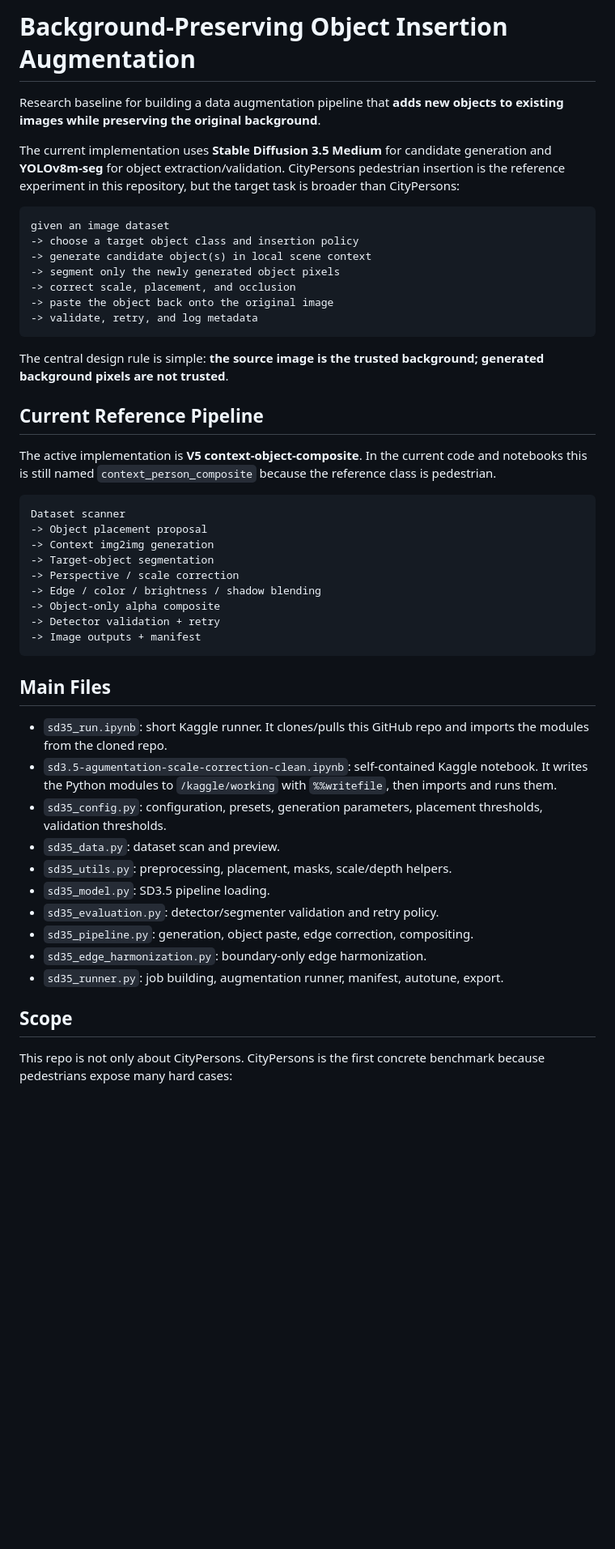
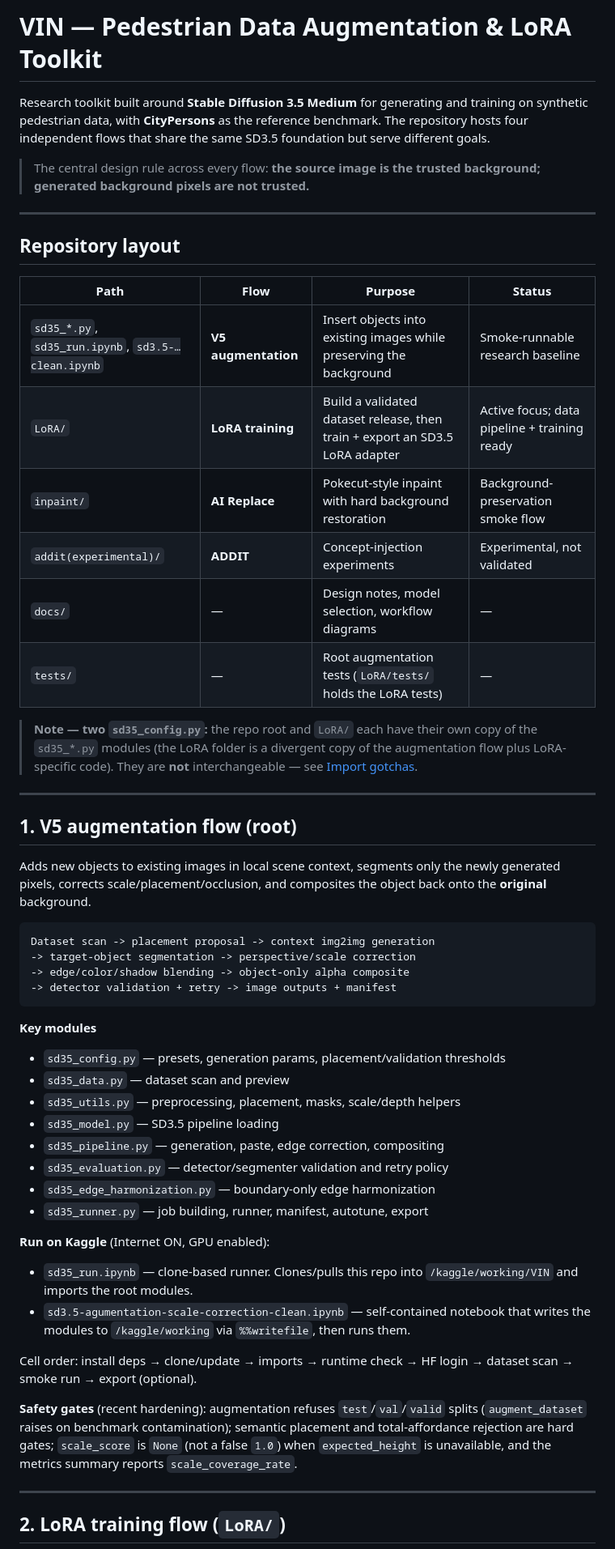
Before and after one commit to BDT-17/VIN, a Markdown page: README.md, the part around one of its changes. Shown at 81% size. Rendered like a GitHub page; blank space fills up the shorter version.

````diff
--- a/README.md
+++ b/README.md
@@ -1,51 +1,74 @@
-# Background-Preserving Object Insertion Augmentation
+# VIN — Pedestrian Data Augmentation & LoRA Toolkit
 
-Research baseline for building a data augmentation pipeline that **adds new objects to existing images while preserving the original background**.
+Research toolkit built around **Stable Diffusion 3.5 Medium** for generating and
+training on synthetic pedestrian data, with **CityPersons** as the reference
+benchmark. The repository hosts four independent flows that share the same SD3.5
+foundation but serve different goals.
 
-The current implementation uses **Stable Diffusion 3.5 Medium** for candidate generation and **YOLOv8m-seg** for object extraction/validation. CityPersons pedestrian insertion is the reference experiment in this repository, but the target task is broader than CityPersons:
+> The central design rule across every flow: **the source image is the trusted
+> background; generated background pixels are not trusted.**
+
+---
+
+## Repository layout
+
+| Path | Flow | Purpose | Status |
+|------|------|---------|--------|
+| `sd35_*.py`, `sd35_run.ipynb`, `sd3.5-…clean.ipynb` | **V5 augmentation** | Insert objects into existing images while preserving the background | Smoke-runnable research baseline |
+| `LoRA/` | **LoRA training** | Build a validated dataset release, then train + export an SD3.5 LoRA adapter | Active focus; data pipeline + training ready |
+| `inpaint/` | **AI Replace** | Pokecut-style inpaint with hard background restoration | Background-preservation smoke flow |
+| `addit(experimental)/` | **ADDIT** | Concept-injection experiments | Experimental, not validated |
+| `docs/` | — | Design notes, model selection, workflow diagrams | — |
+| `tests/` | — | Root augmentation tests (`LoRA/tests/` holds the LoRA tests) | — |
+
+> **Note — two `sd35_config.py`:** the repo root and `LoRA/` each have their own
+> copy of the `sd35_*.py` modules (the LoRA folder is a divergent copy of the
+> augmentation flow plus LoRA-specific code). They are **not** interchangeable —
+> see [Import gotchas](#import-gotchas).
+
+---
+
+## 1. V5 augmentation flow (root)
+
+Adds new objects to existing images in local scene context, segments only the
+newly generated pixels, corrects scale/placement/occlusion, and composites the
+object back onto the **original** background.
 
 ```text
-given an image dataset
--> choose a target object class and insertion policy
--> generate candidate object(s) in local scene context
--> segment only the newly generated object pixels
--> correct scale, placement, and occlusion
--> paste the object back onto the original image
--> validate, retry, and log metadata
+Dataset scan -> placement proposal -> context img2img generation
+-> target-object segmentation -> perspective/scale correction
+-> edge/color/shadow blending -> object-only alpha composite
+-> detector validation + retry -> image outputs + manifest
 ```
 
-The central design rule is simple: **the source image is the trusted background; generated background pixels are not trusted**.
+**Key modules**
 
-## Current Reference Pipeline
+- `sd35_config.py` — presets, generation params, placement/validation thresholds
+- `sd35_data.py` — dataset scan and preview
+- `sd35_utils.py` — preprocessing, placement, masks, scale/depth helpers
+- `sd35_model.py` — SD3.5 pipeline loading
+- `sd35_pipeline.py` — generation, paste, edge correction, compositing
+- `sd35_evaluation.py` — detector/segmenter validation and retry policy
+- `sd35_edge_harmonization.py` — boundary-only edge harmonization
+- `sd35_runner.py` — job building, runner, manifest, autotune, export
 
-The active implementation is **V5 context-object-composite**. In the current code and notebooks this is still named `context_person_composite` because the reference class is pedestrian.
+**Run on Kaggle** (Internet ON, GPU enabled):
 
-```text
-Dataset scanner
--> Object placement proposal
--> Context img2img generation
--> Target-object segmentation
--> Perspective / scale correction
--> Edge / color / brightness / shadow blending
--> Object-only alpha composite
--> Detector validation + retry
--> Image outputs + manifest
-```
+- `sd35_run.ipynb` — clone-based runner. Clones/pulls this repo into
+  `/kaggle/working/VIN` and imports the root modules.
+- `sd3.5-agumentation-scale-correction-clean.ipynb` — self-contained notebook
+  that writes the modules to `/kaggle/working` via `%%writefile`, then runs them.
 
-## Main Files
+Cell order: install deps → clone/update → imports → runtime check → HF login →
+dataset scan → smoke run → export (optional).
 
-- `sd35_run.ipynb`: short Kaggle runner. It clones/pulls this GitHub repo and imports the modules from the cloned repo.
-- `sd3.5-agumentation-scale-correction-clean.ipynb`: self-contained Kaggle notebook. It writes the Python modules to `/kaggle/working` with `%%writefile`, then imports and runs them.
-- `sd35_config.py`: configuration, presets, generation parameters, placement thresholds, validation thresholds.
-- `sd35_data.py`: dataset scan and preview.
-- `sd35_utils.py`: preprocessing, placement, masks, scale/depth helpers.
-- `sd35_model.py`: SD3.5 pipeline loading.
-- `sd35_evaluation.py`: detector/segmenter validation and retry policy.
-- `sd35_pipeline.py`: generation, object paste, edge correction, compositing.
-- `sd35_edge_harmonization.py`: boundary-only edge harmonization.
-- `sd35_runner.py`: job building, augmentation runner, manifest, autotune, export.
+**Safety gates** (recent hardening): augmentation refuses `test`/`val`/`valid`
+splits (`augment_dataset` raises on benchmark contamination); semantic placement
+and total-affordance rejection are hard gates; `scale_score` is `None` (not a
+false `1.0`) when `expected_height` is unavailable, and the metrics summary
+reports `scale_coverage_rate`.
 
-## Scope
+---
 
-This repo is not only about CityPersons. CityPersons is the first concrete benchmark because pedestrians expose many hard cases:
+## 2. LoRA training flow (`LoRA/`)
 
````
Also changed, not shown: other parts of README.md (+97 -125 lines).
